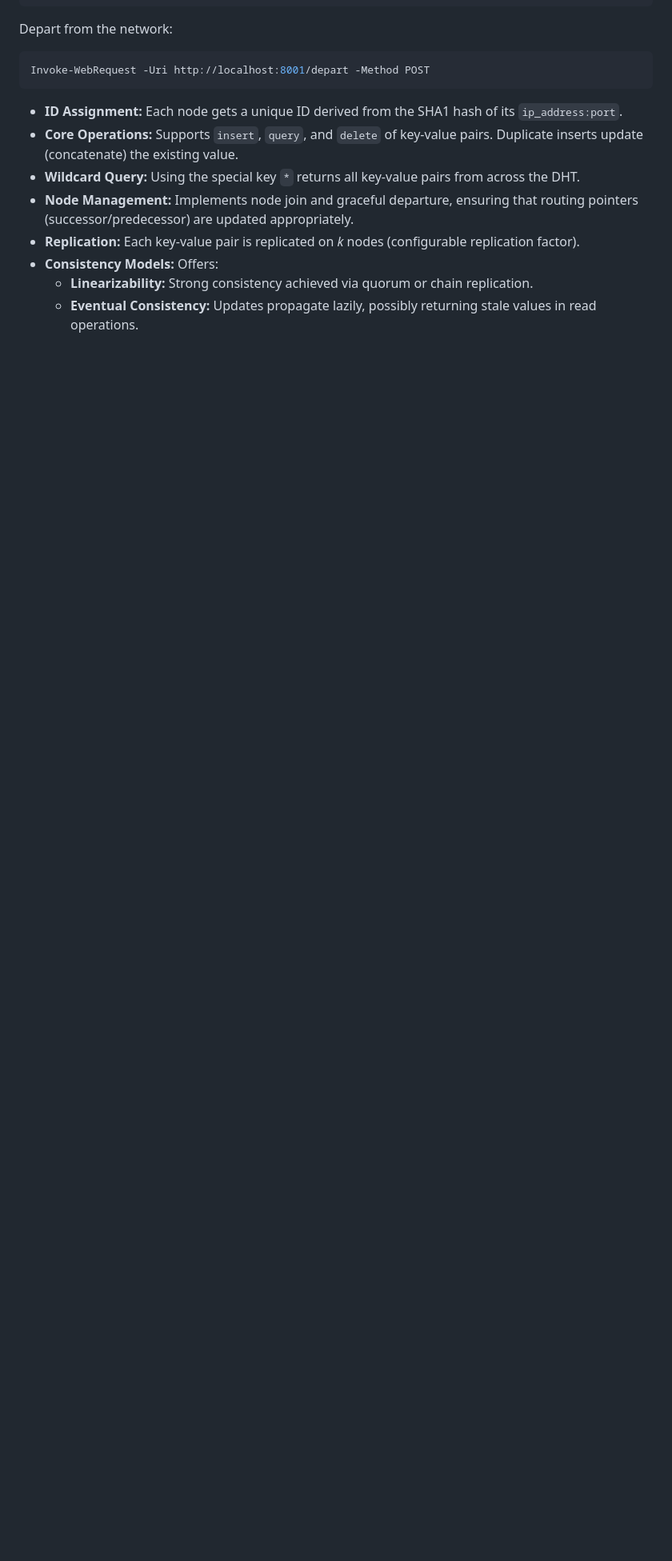
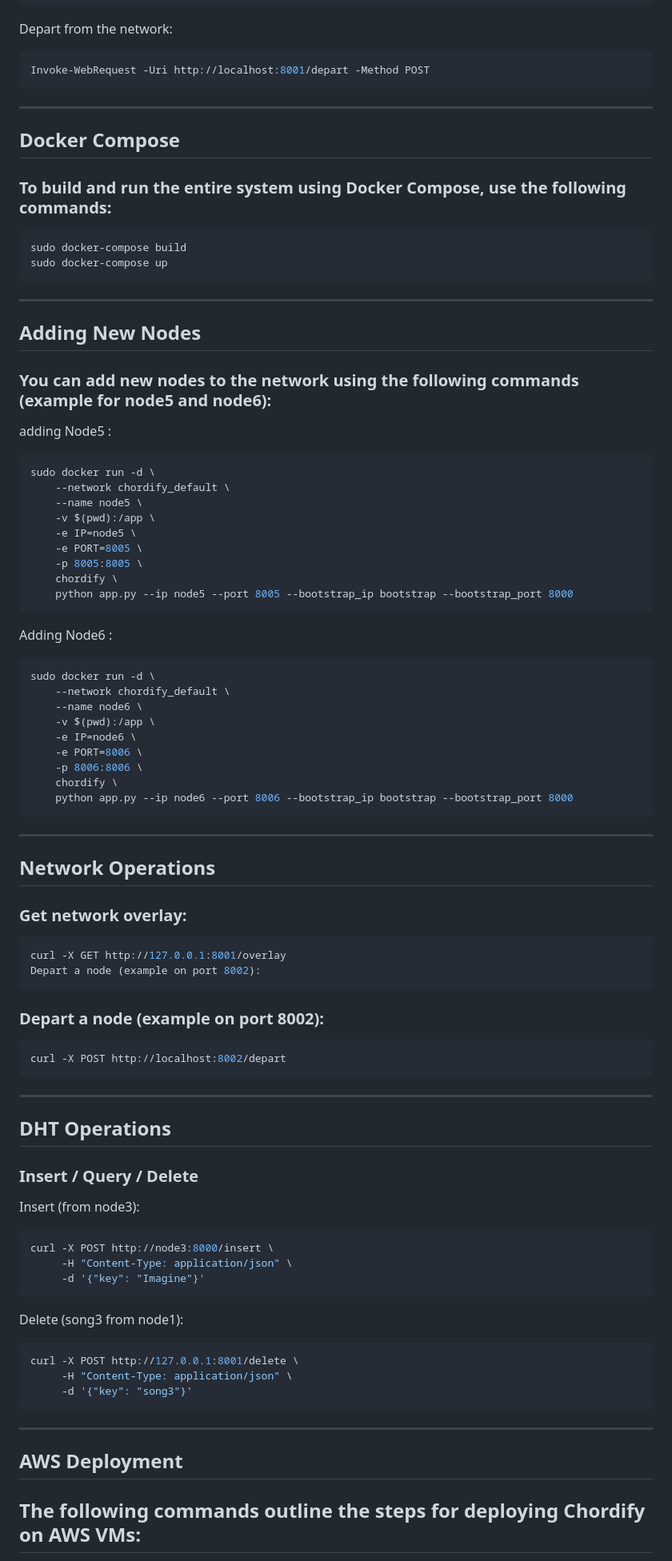
Before and after one commit to georgakopoulosgeo/NTUA_Distributed_Systems, a Markdown page: README.md, the part around the change printed below. Shown: that part at 80% size. GitHub-like rendering; blank space fills up the shorter version.

````diff
--- a/README.md
+++ b/README.md
@@ -144,12 +150,74 @@ Depart from the network:
 ```bash
 Invoke-WebRequest -Uri http://localhost:8001/depart -Method POST
 ```
+---
 
-- **ID Assignment:** Each node gets a unique ID derived from the SHA1 hash of its `ip_address:port`.
-- **Core Operations:** Supports `insert`, `query`, and `delete` of key-value pairs. Duplicate inserts update (concatenate) the existing value.
-- **Wildcard Query:** Using the special key `*` returns all key-value pairs from across the DHT.
-- **Node Management:** Implements node join and graceful departure, ensuring that routing pointers (successor/predecessor) are updated appropriately.
-- **Replication:** Each key-value pair is replicated on _k_ nodes (configurable replication factor).
-- **Consistency Models:** Offers:
-  - **Linearizability:** Strong consistency achieved via quorum or chain replication.
-  - **Eventual Consistency:** Updates propagate lazily, possibly returning stale values in read operations.
+## Docker Compose
+### To build and run the entire system using Docker Compose, use the following commands:
+```bash
+sudo docker-compose build
+sudo docker-compose up
+```
+---
+## Adding New Nodes
+### You can add new nodes to the network using the following commands (example for node5 and node6):
+
+adding Node5 :
+
+```bash
+sudo docker run -d \
+    --network chordify_default \
+    --name node5 \
+    -v $(pwd):/app \
+    -e IP=node5 \
+    -e PORT=8005 \
+    -p 8005:8005 \
+    chordify \
+    python app.py --ip node5 --port 8005 --bootstrap_ip bootstrap --bootstrap_port 8000
+```
+Adding Node6 :
+```bash
+sudo docker run -d \
+    --network chordify_default \
+    --name node6 \
+    -v $(pwd):/app \
+    -e IP=node6 \
+    -e PORT=8006 \
+    -p 8006:8006 \
+    chordify \
+    python app.py --ip node6 --port 8006 --bootstrap_ip bootstrap --bootstrap_port 8000
+```
+---
+## Network Operations
+### Get network overlay:
+
+```bash
+curl -X GET http://127.0.0.1:8001/overlay
+Depart a node (example on port 8002):
+```
+### Depart a node (example on port 8002):
+```bash
+curl -X POST http://localhost:8002/depart
+```
+---
+
+## DHT Operations
+### Insert / Query / Delete
+Insert (from node3):
+
+```bash
+curl -X POST http://node3:8000/insert \
+     -H "Content-Type: application/json" \
+     -d '{"key": "Imagine"}'
+```
+Delete (song3 from node1):
+```bash
+curl -X POST http://127.0.0.1:8001/delete \
+     -H "Content-Type: application/json" \
+     -d '{"key": "song3"}'
+```
+---
+
+## AWS Deployment
+## The following commands outline the steps for deploying Chordify on AWS VMs:
+
````
Also changed, not shown: other parts of README.md (+111 -58 lines).
